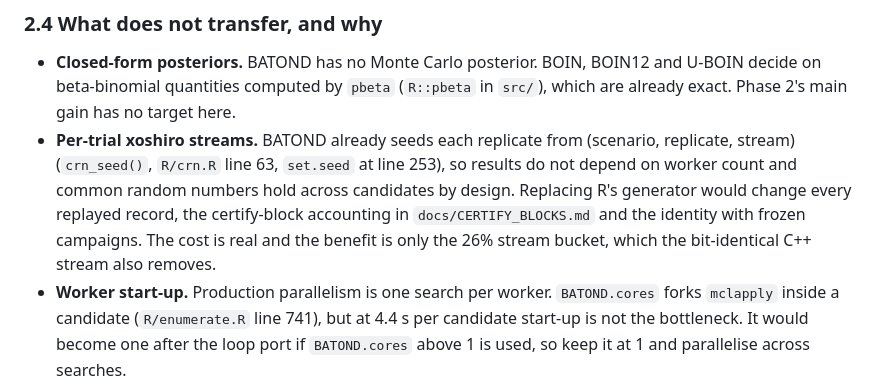
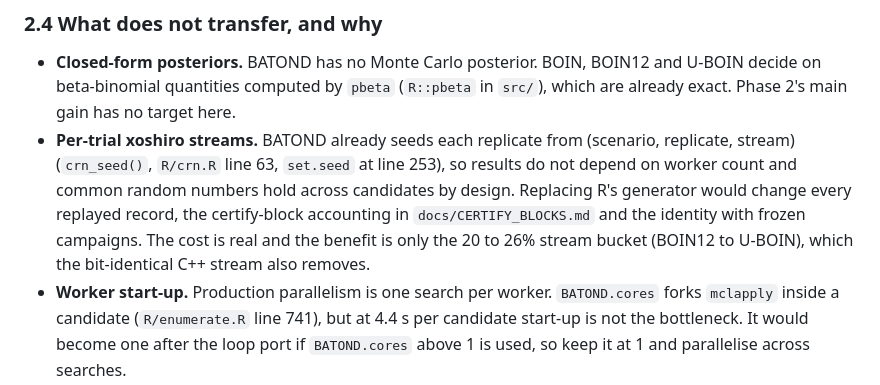
Before and after one commit to naimurashid/evolveTrial, a Markdown page: dev/plans/2026-11-04-baton-family-speedup-note.md, the part around the change. Rendered like a GitHub page.

Commit message:
Baton-family note: stream bucket share matches the Section 2.2 table (20 to 26%) (fallback review of c9e2493)
Co-Authored-By: Claude Opus 5.5 <noreply@anthropic.com>
Claude-Session: https://claude.ai/code/session_01DNWbrDc8uUSwYSNJzyRpyd

```diff
--- a/dev/plans/2026-11-04-baton-family-speedup-note.md
+++ b/dev/plans/2026-11-04-baton-family-speedup-note.md
@@ -109,7 +109,7 @@ runs the `-O0` build. The port measured `-O2` at 15% faster per candidate for BO
   (`crn_seed()`, `R/crn.R` line 63, `set.seed` at line 253), so results do not depend on worker count and common random
   numbers hold across candidates by design. Replacing R's generator would change every replayed record, the certify-block
   accounting in `docs/CERTIFY_BLOCKS.md` and the identity with frozen campaigns. The cost is real and the benefit is
-  only the 26% stream bucket, which the bit-identical C++ stream also removes.
+  only the 20 to 26% stream bucket (BOIN12 to U-BOIN), which the bit-identical C++ stream also removes.
 - **Worker start-up.** Production parallelism is one search per worker. `BATOND.cores` forks `mclapply` inside a candidate
   (`R/enumerate.R` line 741), but at 4.4 s per candidate start-up is not the bottleneck. It would become one after the
   loop port if `BATOND.cores` above 1 is used, so keep it at 1 and parallelise across searches.
```
